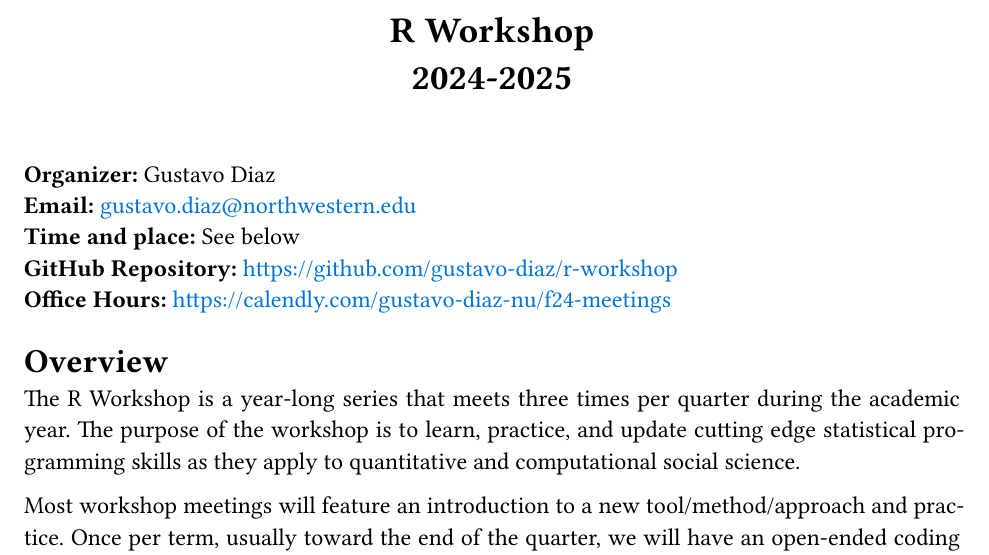
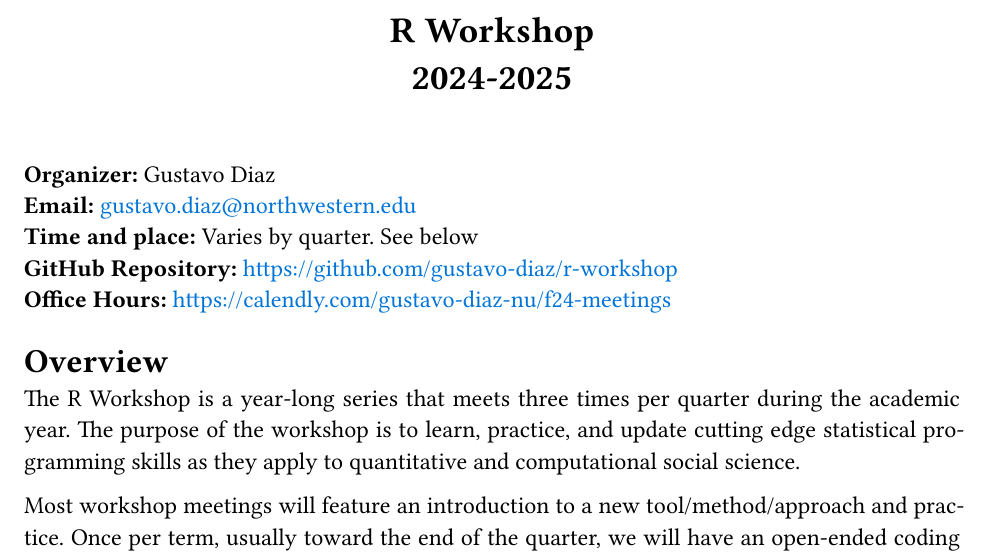
Before and after one commit to gustavo-diaz/statworkshop, a Quarto document (schedule.qmd): part of page 1 of 2, cut so that both start at the same text. The pictures show the output file schedule.pdf that the author committed with the source.

Commit message:
F24 schedule done

```diff
--- a/schedule.qmd
+++ b/schedule.qmd
@@ -18,7 +18,7 @@ fontsize: 12pt
 <!-- Remember double space for line skip -->
 **Organizer:** Gustavo Diaz
 **Email:** <gustavo.diaz@northwestern.edu>
-**Time and place:**  See below
+**Time and place:**  Varies by quarter. See below
 **GitHub Repository:** <https://github.com/gustavo-diaz/r-workshop>
 **Office Hours:** <https://calendly.com/gustavo-diaz-nu/f24-meetings>
 
```
Also changed, not shown: schedule.pdf.
